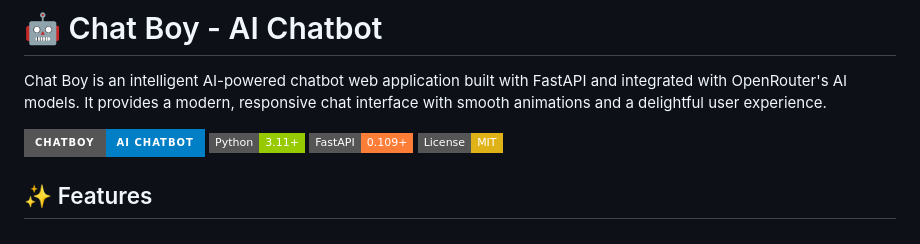
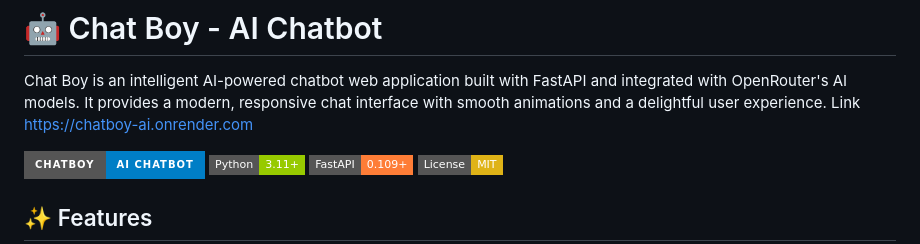
Before and after one commit to Trishanjit25/chatboy-ai, a Markdown page: README.md, the part around the change. GitHub-like rendering; badges without logos.

Commit message:
Add link to Chat Boy web application
Added a link to the Chat Boy web application in the README.

```diff
--- a/README.md
+++ b/README.md
@@ -1,6 +1,7 @@
 # 🤖 Chat Boy - AI Chatbot
 
 Chat Boy is an intelligent AI-powered chatbot web application built with FastAPI and integrated with OpenRouter's AI models. It provides a modern, responsive chat interface with smooth animations and a delightful user experience.
+Link https://chatboy-ai.onrender.com
 
 ![Chat Boy](https://img.shields.io/badge/ChatBoy-AI%20Chatbot-blue?style=for-the-badge&logo=robot)
 ![Python](https://img.shields.io/badge/Python-3.11+-green?style=flat-square&logo=python)
```
